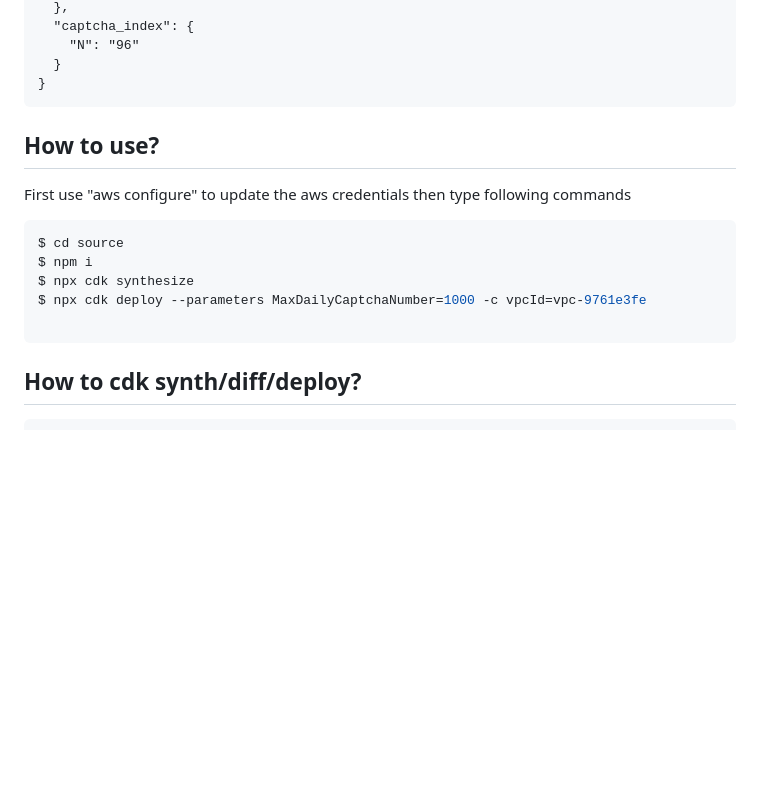
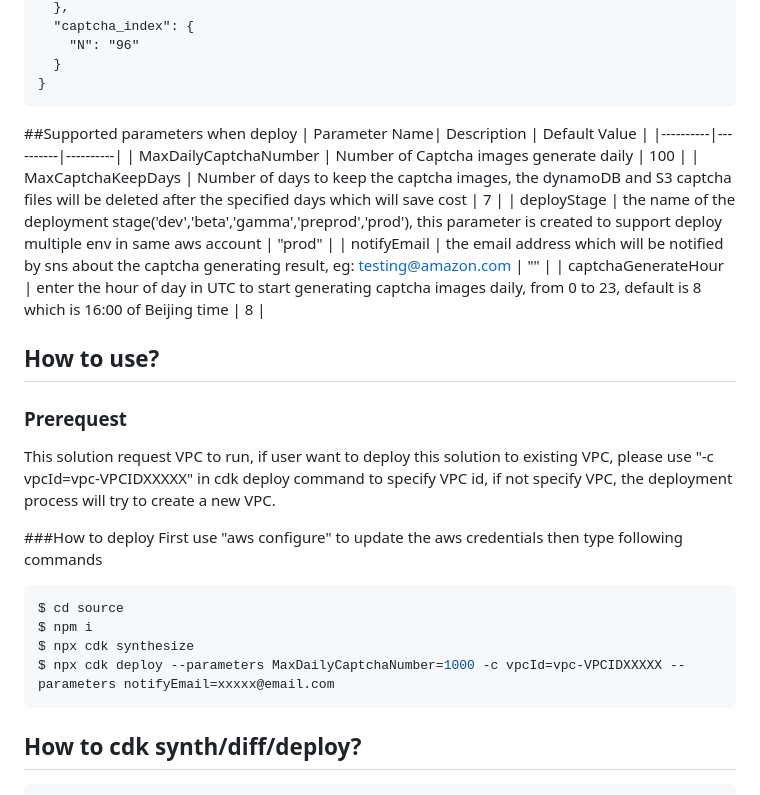
Before and after one commit to guming3d/serverless-Anti-AI-Captcha, a Markdown page: README.md, the part around the change printed below. GitHub-like rendering; blank space fills up the shorter version.

````diff
--- a/README.md
+++ b/README.md
@@ -33,17 +33,28 @@ This solution contains two part, online part to serve the http request to get th
 }
 ```
 
+##Supported parameters when deploy
+| Parameter Name| Description | Default Value |
+|----------|----------|----------|
+| MaxDailyCaptchaNumber | Number of Captcha images generate daily | 100 |
+| MaxCaptchaKeepDays | Number of days to keep the captcha images, the dynamoDB and S3 captcha files will be deleted after the specified days which will save cost | 7 |
+| deployStage | the name of the deployment stage('dev','beta','gamma','preprod','prod'), this parameter is created to support deploy multiple env in same aws account | "prod" |
+| notifyEmail | the email address which will be notified by sns about the captcha generating result, eg: testing@amazon.com | "" |
+| captchaGenerateHour | enter the hour of day in UTC to start generating captcha images daily, from 0 to 23, default is 8 which is 16:00 of Beijing time | 8 |
 
 ## How to use?
+### Prerequest
+This solution request VPC to run, if user want to deploy this solution to existing VPC, please use "-c vpcId=vpc-VPCIDXXXXX" in cdk deploy command to specify  VPC id, if not specify VPC, the deployment process will try to create a new VPC.
 
+###How to deploy
 First use "aws configure" to update the aws credentials then type following commands
 ```shell
 $ cd source
 $ npm i
 $ npx cdk synthesize
-$ npx cdk deploy --parameters MaxDailyCaptchaNumber=1000 -c vpcId=vpc-9761e3fe
+$ npx cdk deploy --parameters MaxDailyCaptchaNumber=1000 -c vpcId=vpc-VPCIDXXXXX --parameters notifyEmail=xxxxx@email.com
+```
 
-```
 
 ## How to cdk synth/diff/deploy?
 
````
Also changed, not shown: other parts of README.md (+14 -0 lines), docs/images/step-function_console.png (added), docs/images/step-function_console_start_execution.png (added), docs/images/step-function_console_trigger_workflow_option.png (added).
